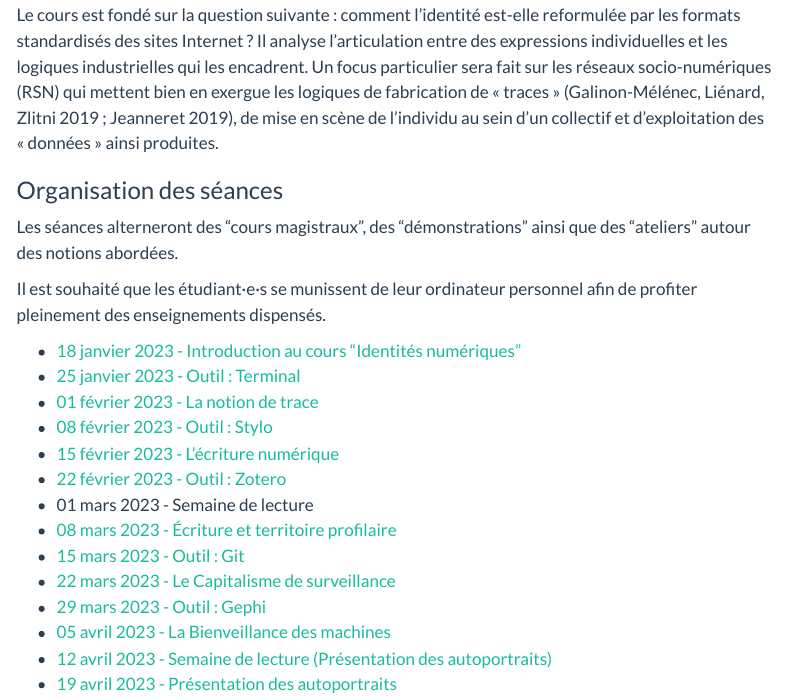
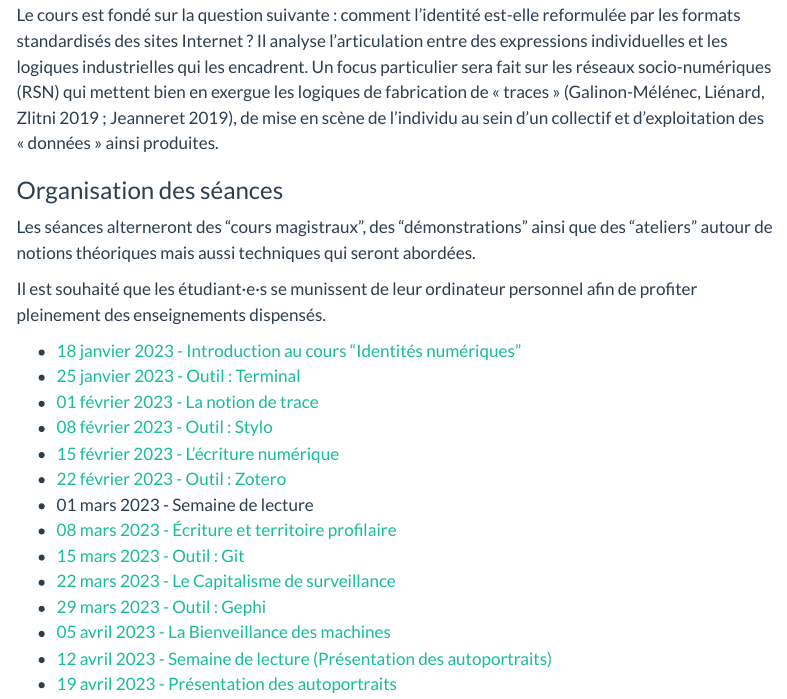
Before and after one commit to RochDLY/identite_numerique, a Quarto document (index.qmd): the page in a window 1100 px wide, from 1160 px down. Rendered offline with R 4.5, knitr and Pandoc in place of Quarto, with nearby package versions; menus at the side of the page are left out.

Commit message:
precision dans le plan de cours sur l'aspect technique du cours

```diff
--- a/index.qmd
+++ b/index.qmd
@@ -52,7 +52,7 @@ produites.
 
 ### Organisation des séances
 
-Les séances alterneront des "cours magistraux", des "démonstrations" ainsi que des "ateliers" autour des notions abordées.
+Les séances alterneront des "cours magistraux", des "démonstrations" ainsi que des "ateliers" autour de notions théoriques mais aussi techniques qui seront abordées.
 
 Il est souhaité que les étudiant·e·s se munissent de leur ordinateur personnel afin de profiter pleinement des enseignements dispensés.
 
```
Also changed, not shown: .quarto/idx/index.qmd.json, 13 other files.
